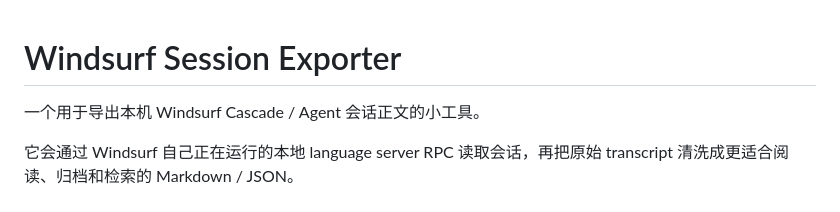
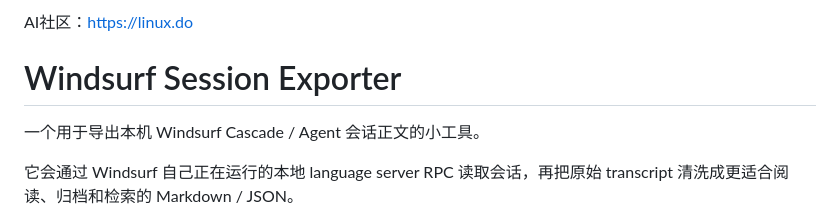
Before and after one commit to dusk2999/windsurf-session-exporter, a Markdown page: README.md, the part around the change. Rendered like a GitHub page.

Commit message:
Add AI community link to README

```diff
--- a/README.md
+++ b/README.md
@@ -1,3 +1,4 @@
+AI社区：https://linux.do
 # Windsurf Session Exporter
 
 一个用于导出本机 Windsurf Cascade / Agent 会话正文的小工具。
```
